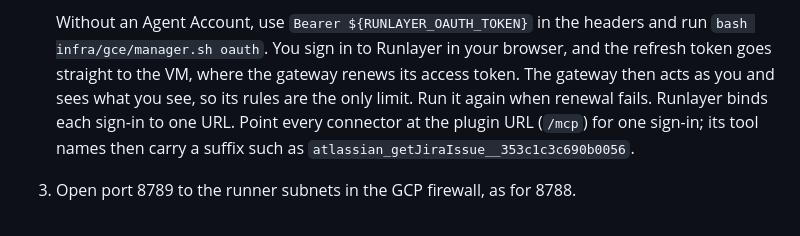
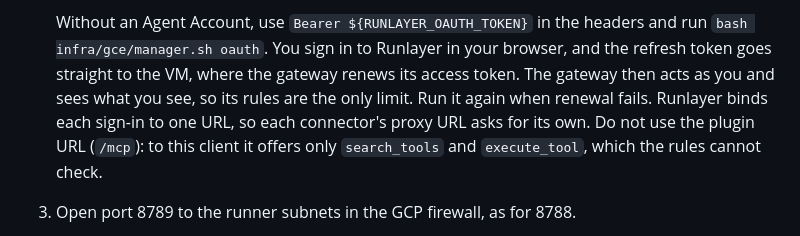
Before and after one commit to vbudhram/fxa-sandbox-ctl, a Markdown page: README.md, the part around the change. Rendered like a GitHub page.

Commit message:
docs(mcp): use per-connector Runlayer URLs, not the plugin URL
To a generic client the plugin offers only search_tools and execute_tool,
so the gateway's allowlist and rules cannot check the real calls.

```diff
--- a/README.md
+++ b/README.md
@@ -522,9 +522,9 @@ Set it up:
    in your browser, and the refresh token goes straight to the VM, where the
    gateway renews its access token. The gateway then acts as you and sees what
    you see, so its rules are the only limit. Run it again when renewal fails.
-   Runlayer binds each sign-in to one URL. Point every connector at the
-   plugin URL (`/mcp`) for one sign-in; its tool names then carry a suffix
-   such as `atlassian_getJiraIssue__353c1c3c690b0056`.
+   Runlayer binds each sign-in to one URL, so each connector's proxy URL
+   asks for its own. Do not use the plugin URL (`/mcp`): to this client it
+   offers only `search_tools` and `execute_tool`, which the rules cannot check.
 3. Open port 8789 to the runner subnets in the GCP firewall, as for 8788.
 4. Pick connectors with the bot's `MCP_CONNECTORS`, which passes `task --mcp`.
    Only Slack sessions get connectors; ai-fixme pipeline runs never do.
```
